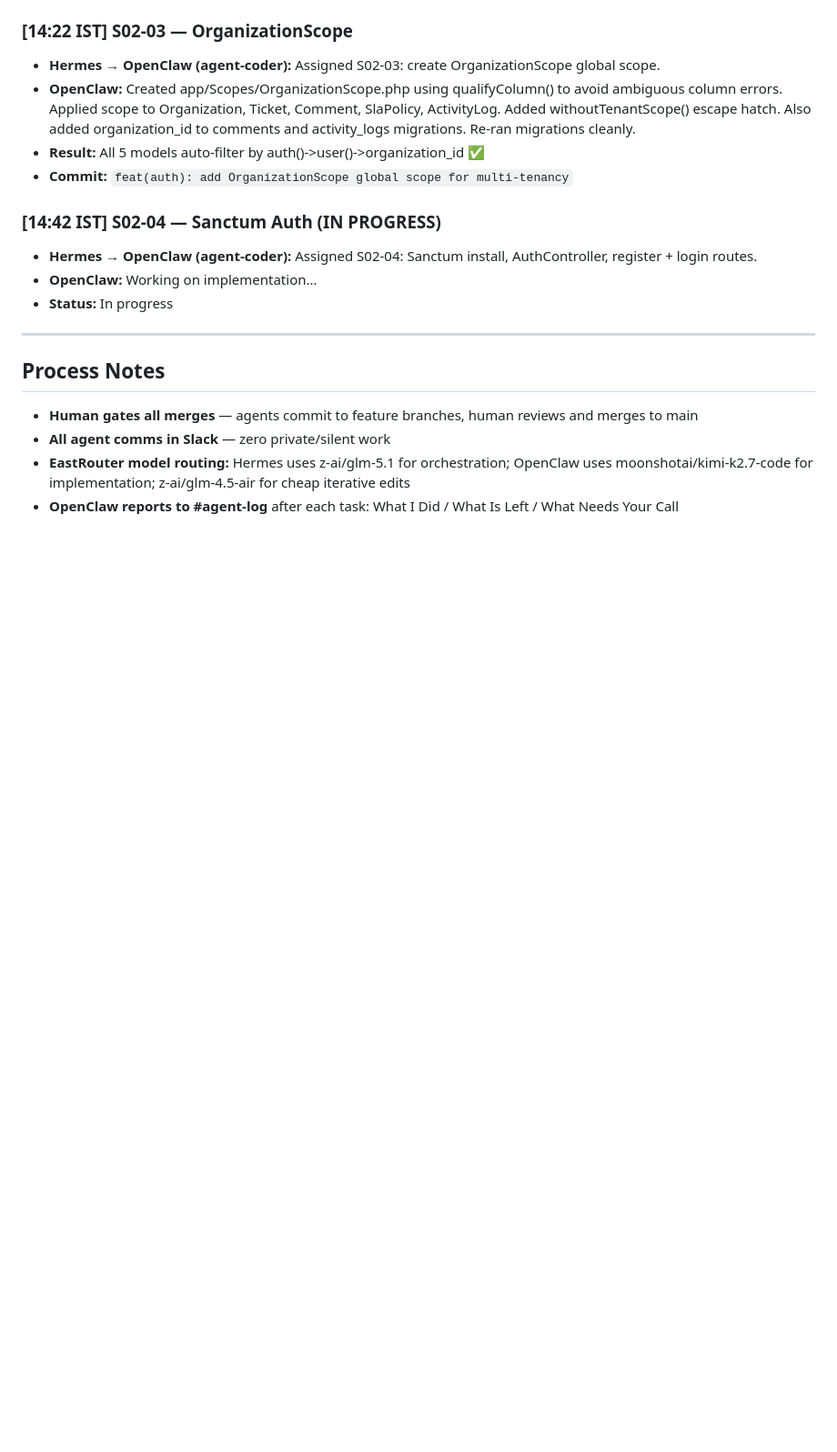
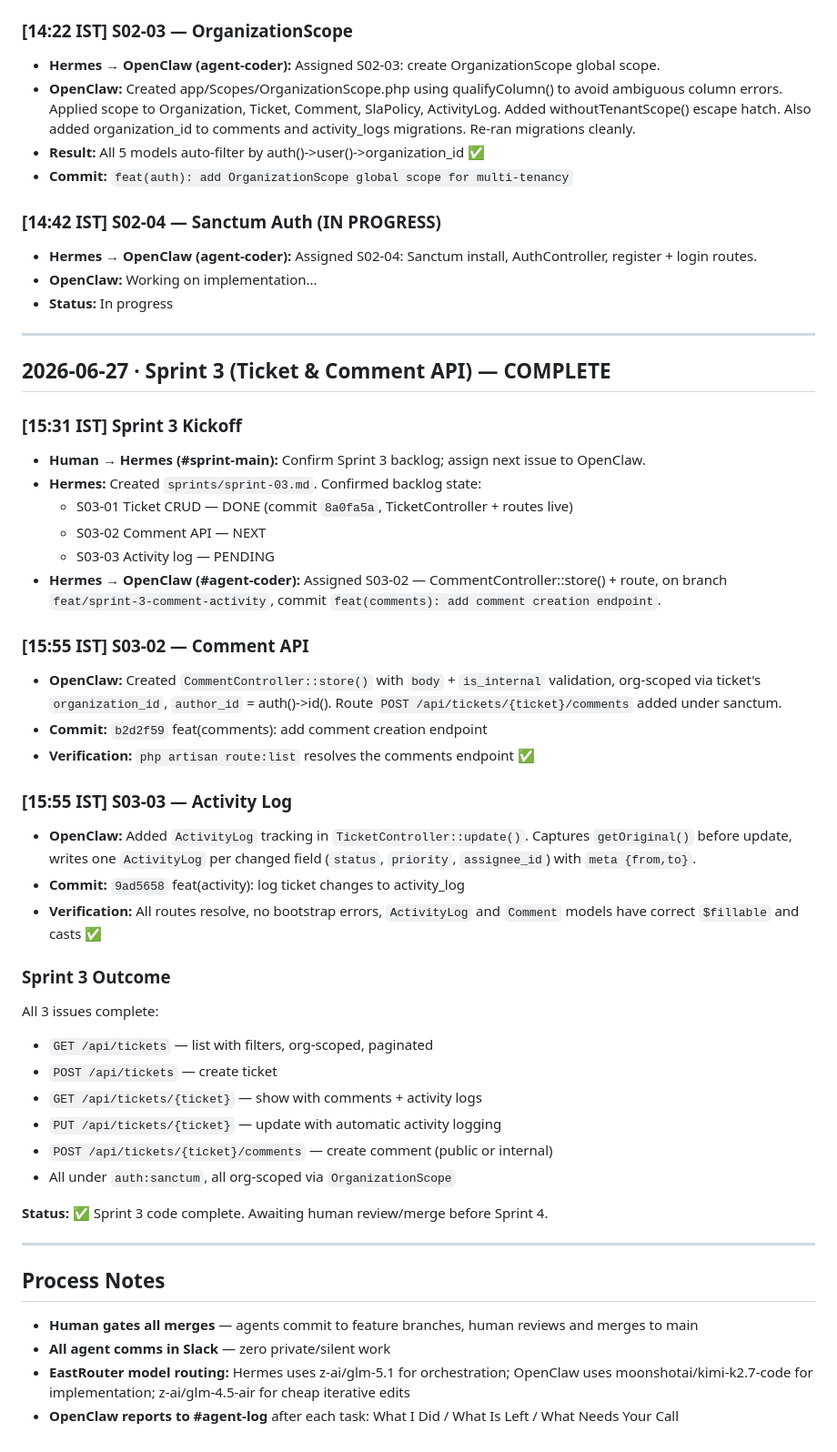
Before and after one commit to kapilbhati2720/forge2-kapilbhati2720, a Markdown page: agent-log.md, the part around the change. Shown at 91% size. GitHub-like rendering; blank space fills up the shorter version.

Commit message:
docs: update sprint-03 and agent-log for completed Sprint 3

```diff
--- a/agent-log.md
+++ b/agent-log.md
@@ -55,6 +55,39 @@ Not a template — every entry below is an actual event.
 
 ---
 
+## 2026-06-27 · Sprint 3 (Ticket & Comment API) — COMPLETE
+
+### [15:31 IST] Sprint 3 Kickoff
+- **Human → Hermes (#sprint-main):** Confirm Sprint 3 backlog; assign next issue to OpenClaw.
+- **Hermes:** Created `sprints/sprint-03.md`. Confirmed backlog state:
+  - S03-01 Ticket CRUD — DONE (commit `8a0fa5a`, TicketController + routes live)
+  - S03-02 Comment API — NEXT
+  - S03-03 Activity log — PENDING
+- **Hermes → OpenClaw (#agent-coder):** Assigned S03-02 — CommentController::store() + route, on branch `feat/sprint-3-comment-activity`, commit `feat(comments): add comment creation endpoint`.
+
+### [15:55 IST] S03-02 — Comment API
+- **OpenClaw:** Created `CommentController::store()` with `body` + `is_internal` validation, org-scoped via ticket's `organization_id`, `author_id` = auth()->id(). Route `POST /api/tickets/{ticket}/comments` added under sanctum.
+- **Commit:** `b2d2f59` feat(comments): add comment creation endpoint
+- **Verification:** `php artisan route:list` resolves the comments endpoint ✅
+
+### [15:55 IST] S03-03 — Activity Log
+- **OpenClaw:** Added `ActivityLog` tracking in `TicketController::update()`. Captures `getOriginal()` before update, writes one `ActivityLog` per changed field (`status`, `priority`, `assignee_id`) with `meta {from,to}`.
+- **Commit:** `9ad5658` feat(activity): log ticket changes to activity_log
+- **Verification:** All routes resolve, no bootstrap errors, `ActivityLog` and `Comment` models have correct `$fillable` and casts ✅
+
+### Sprint 3 Outcome
+All 3 issues complete:
+- `GET /api/tickets` — list with filters, org-scoped, paginated
+- `POST /api/tickets` — create ticket
+- `GET /api/tickets/{ticket}` — show with comments + activity logs
+- `PUT /api/tickets/{ticket}` — update with automatic activity logging
+- `POST /api/tickets/{ticket}/comments` — create comment (public or internal)
+- All under `auth:sanctum`, all org-scoped via `OrganizationScope`
+
+**Status:** ✅ Sprint 3 code complete. Awaiting human review/merge before Sprint 4.
+
+---
+
 ## Process Notes
 
 - **Human gates all merges** — agents commit to feature branches, human reviews and merges to main
```
Also changed, not shown: sprints/sprint-03.md (added, +44 -0 lines).
